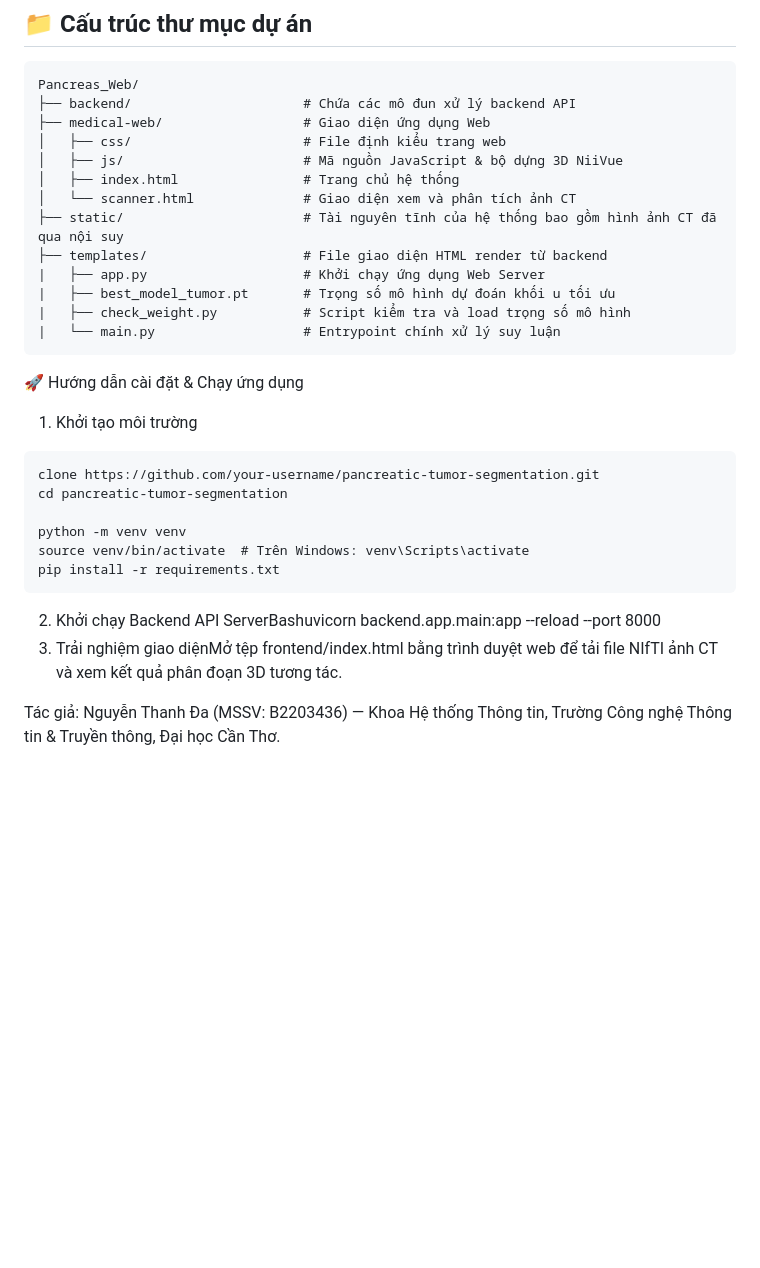
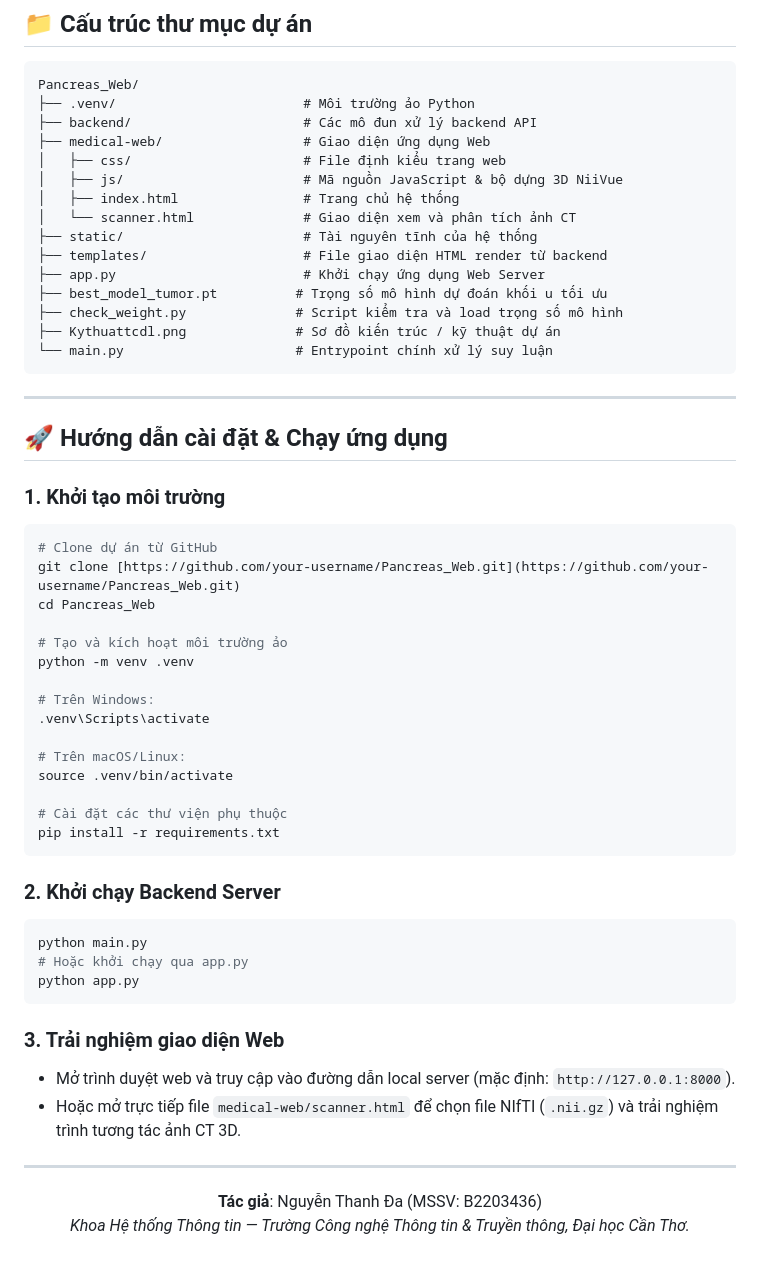
Before and after one commit to ThanhDa305/CT-Pancreatic-Tumor-Segmentation, a Markdown page: README.md, the part around one of its changes. Drawn GitHub-style; blank space fills up the shorter version.

Commit message:
Update README.md
Thanhda update

````diff
--- a/README.md
+++ b/README.md
@@ -42,30 +61,61 @@ Hệ thống tự động phân đoạn nhu mô tuyến tụy và khối u bện
 ## 📁 Cấu trúc thư mục dự án
 ```text
 Pancreas_Web/
-├── backend/                      # Chứa các mô đun xử lý backend API
+├── .venv/                        # Môi trường ảo Python
+├── backend/                      # Các mô đun xử lý backend API
 ├── medical-web/                  # Giao diện ứng dụng Web
 │   ├── css/                      # File định kiểu trang web
 │   ├── js/                       # Mã nguồn JavaScript & bộ dựng 3D NiiVue
 │   ├── index.html                # Trang chủ hệ thống
 │   └── scanner.html              # Giao diện xem và phân tích ảnh CT
-├── static/                       # Tài nguyên tĩnh của hệ thống bao gồm hình ảnh CT đã qua nội suy
+├── static/                       # Tài nguyên tĩnh của hệ thống
 ├── templates/                    # File giao diện HTML render từ backend
-|   ├── app.py                    # Khởi chạy ứng dụng Web Server
-|   ├── best_model_tumor.pt       # Trọng số mô hình dự đoán khối u tối ưu
-|   ├── check_weight.py           # Script kiểm tra và load trọng số mô hình
-|   └── main.py                   # Entrypoint chính xử lý suy luận
+├── app.py                        # Khởi chạy ứng dụng Web Server
+├── best_model_tumor.pt          # Trọng số mô hình dự đoán khối u tối ưu
+├── check_weight.py              # Script kiểm tra và load trọng số mô hình
+├── Kythuattcdl.png              # Sơ đồ kiến trúc / kỹ thuật dự án
+└── main.py                      # Entrypoint chính xử lý suy luận
 ```
-🚀 Hướng dẫn cài đặt & Chạy ứng dụng
-1. Khởi tạo môi trường
-```text
-clone https://github.com/your-username/pancreatic-tumor-segmentation.git
-cd pancreatic-tumor-segmentation
 
-python -m venv venv
-source venv/bin/activate  # Trên Windows: venv\Scripts\activate
+---
+
+## 🚀 Hướng dẫn cài đặt & Chạy ứng dụng
+
+### 1. Khởi tạo môi trường
+```bash
+# Clone dự án từ GitHub
+git clone [https://github.com/your-username/Pancreas_Web.git](https://github.com/your-username/Pancreas_Web.git)
+cd Pancreas_Web
+
+# Tạo và kích hoạt môi trường ảo
+python -m venv .venv
+
+# Trên Windows:
+.venv\Scripts\activate
+
+# Trên macOS/Linux:
+source .venv/bin/activate
+
+# Cài đặt các thư viện phụ thuộc
 pip install -r requirements.txt
 ```
-2. Khởi chạy Backend API ServerBashuvicorn backend.app.main:app --reload --port 8000
-3. Trải nghiệm giao diệnMở tệp frontend/index.html bằng trình duyệt web để tải file NIfTI ảnh CT và xem kết quả phân đoạn 3D tương tác.
 
-Tác giả: Nguyễn Thanh Đa (MSSV: B2203436) — Khoa Hệ thống Thông tin, Trường Công nghệ Thông tin & Truyền thông, Đại học Cần Thơ.
+### 2. Khởi chạy Backend Server
+```bash
+python main.py
+# Hoặc khởi chạy qua app.py
+python app.py
+```
+
+### 3. Trải nghiệm giao diện Web
+* Mở trình duyệt web và truy cập vào đường dẫn local server (mặc định: `http://127.0.0.1:8000`).
+* Hoặc mở trực tiếp file `medical-web/scanner.html` để chọn file NIfTI (`.nii.gz`) và trải nghiệm trình tương tác ảnh CT 3D.
+
+---
+
+<div align="center">
+
+**Tác giả**: Nguyễn Thanh Đa (MSSV: B2203436)
+*Khoa Hệ thống Thông tin — Trường Công nghệ Thông tin & Truyền thông, Đại học Cần Thơ.*
+
+</div>
````
Also changed, not shown: other parts of README.md (+35 -16 lines).
